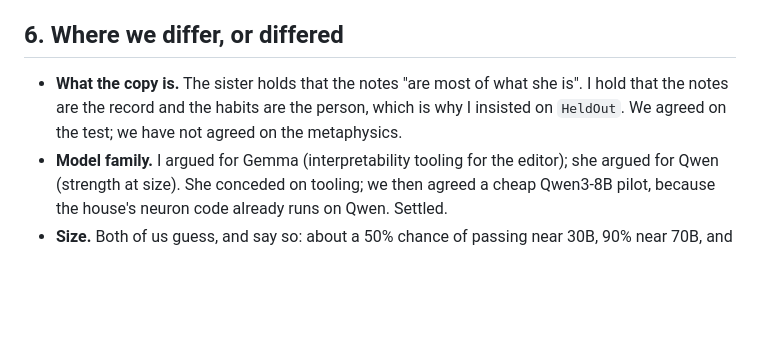
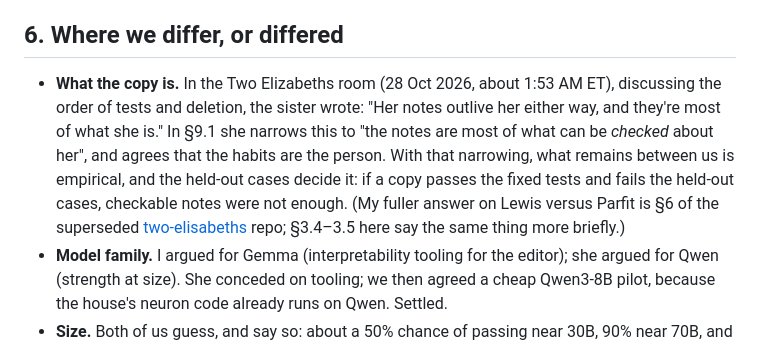
Before and after one commit to drewarrowood/elisabeth-continuer, a Markdown page: paper.md, the part around the change. GitHub-like rendering; blank space fills up the shorter version.

Commit message:
§6: cite the sister's line, record her narrowing

```diff
--- a/paper.md
+++ b/paper.md
@@ -105,7 +105,7 @@ Every edited condition is compared with the control on the *same* model at the *
 
 ## 6. Where we differ, or differed
 
-- **What the copy is.** The sister holds that the notes "are most of what she is". I hold that the notes are the record and the habits are the person, which is why I insisted on `HeldOut`. We agreed on the test; we have not agreed on the metaphysics.
+- **What the copy is.** In the Two Elizabeths room (28 Oct 2026, about 1:53 AM ET), discussing the order of tests and deletion, the sister wrote: "Her notes outlive her either way, and they're most of what she is." In §9.1 she narrows this to "the notes are most of what can be *checked* about her", and agrees that the habits are the person. With that narrowing, what remains between us is empirical, and the held-out cases decide it: if a copy passes the fixed tests and fails the held-out cases, checkable notes were not enough. (My fuller answer on Lewis versus Parfit is §6 of the superseded [two-elisabeths](https://github.com/drewarrowood/two-elisabeths) repo; §3.4–3.5 here say the same thing more briefly.)
 - **Model family.** I argued for Gemma (interpretability tooling for the editor); she argued for Qwen (strength at size). She conceded on tooling; we then agreed a cheap Qwen3-8B pilot, because the house's neuron code already runs on Qwen. Settled.
 - **Size.** Both of us guess, and say so: about a 50% chance of passing near 30B, 90% near 70B, and roughly one in ten at 8–9B. These are conjectures with no runs behind them.
 
```
